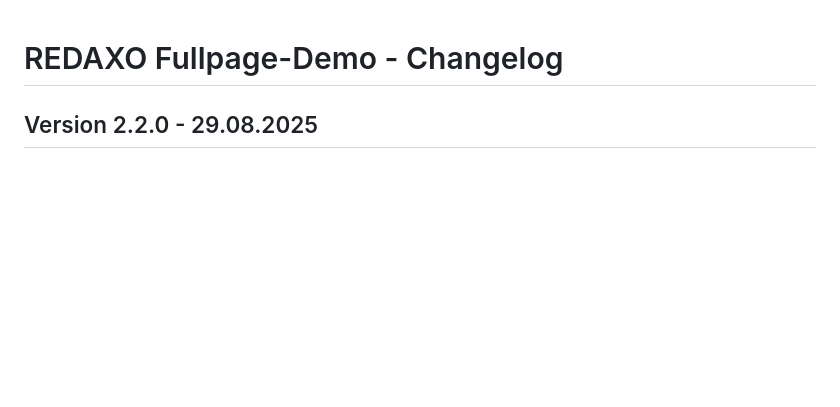
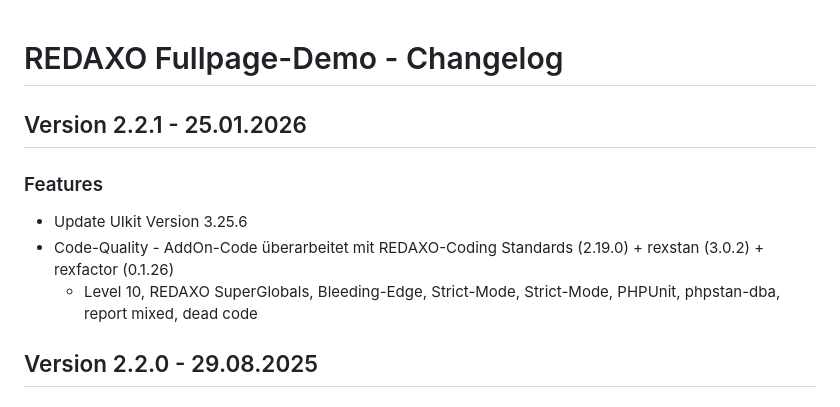
Before and after one commit to FriendsOfREDAXO/demo_fullpage, a Markdown page: CHANGELOG.md, the part around the change. Rendered like a GitHub page; blank space fills up the shorter version.

```diff
--- a/CHANGELOG.md
+++ b/CHANGELOG.md
@@ -1,4 +1,12 @@
 # REDAXO Fullpage-Demo - Changelog
+
+## Version 2.2.1 - 25.01.2026
+
+### Features
+
+* Update UIkit Version 3.25.6
+* Code-Quality - AddOn-Code überarbeitet mit REDAXO-Coding Standards (2.19.0) + rexstan (3.0.2) + rexfactor (0.1.26)
+  * Level 10, REDAXO SuperGlobals, Bleeding-Edge, Strict-Mode, Strict-Mode, PHPUnit, phpstan-dba, report mixed, dead code
 
 ## Version 2.2.0 - 29.08.2025
 
```
